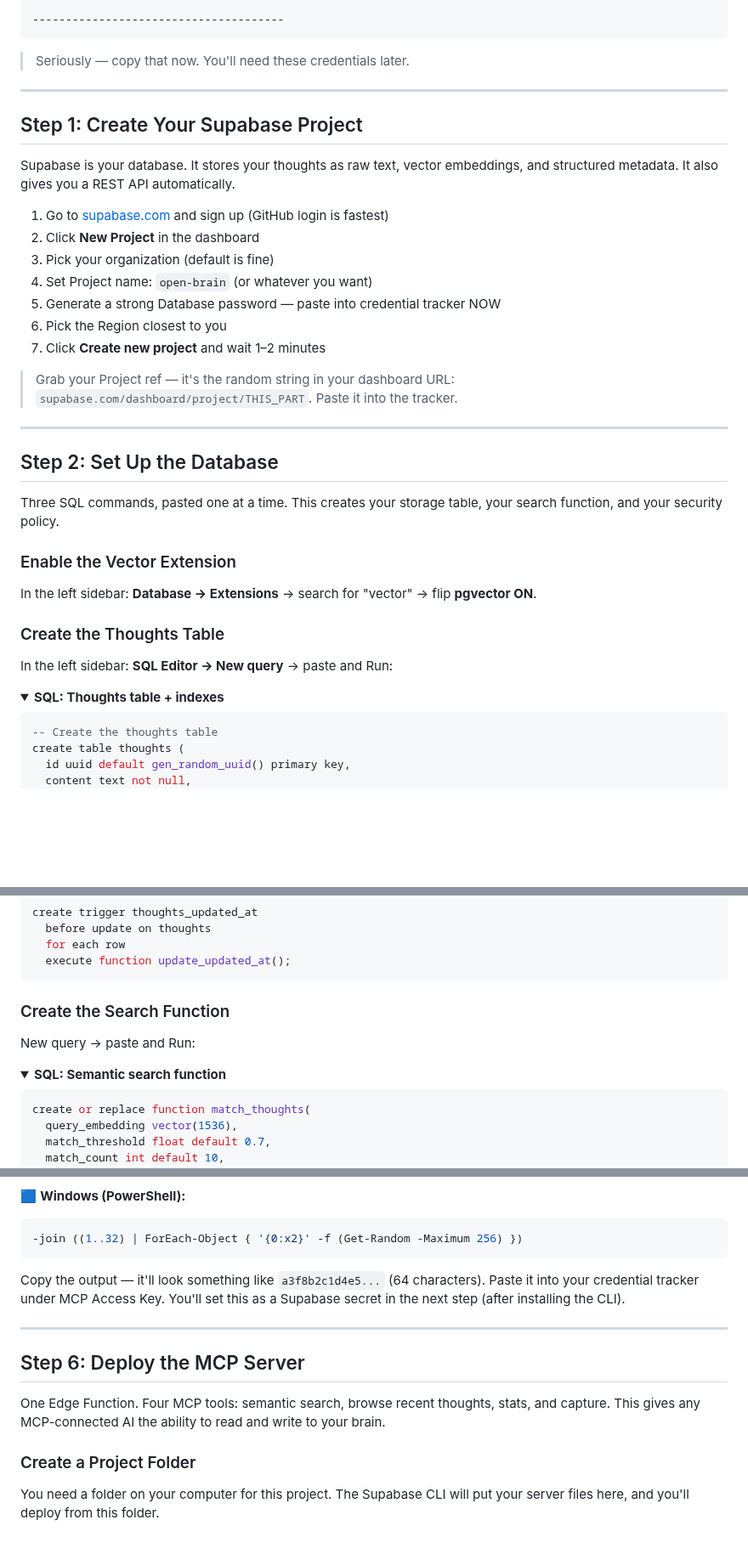
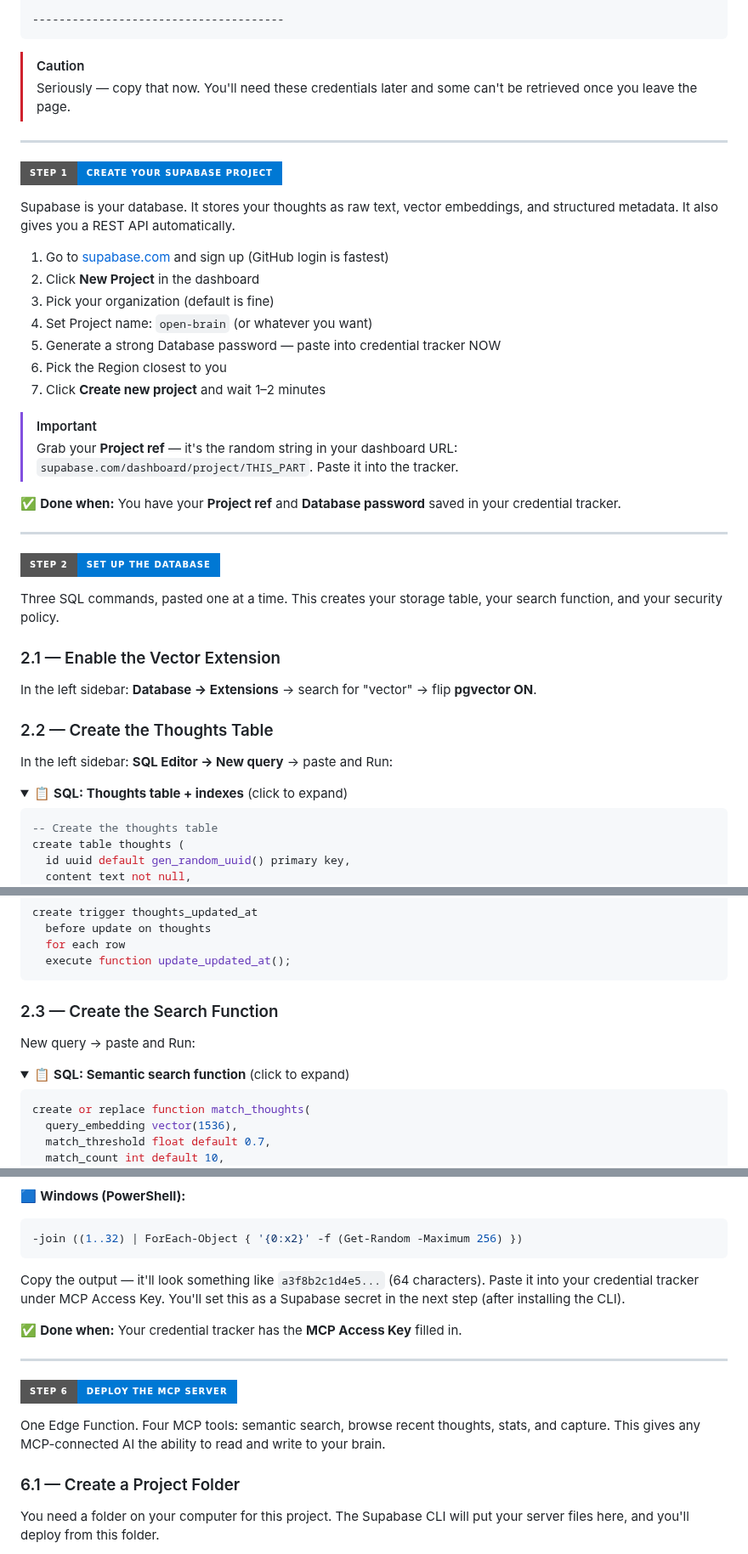
Before and after one commit to lucifer/OB1, a Markdown page: docs/01-getting-started.md, 3 parts joined by grey strips. Shown at 85% size. Rendered like a GitHub page; folded sections open; badges without logos; blank space fills up the shorter version.

````diff
--- a/docs/01-getting-started.md
+++ b/docs/01-getting-started.md
@@ -90,11 +89,12 @@ GENERATED DURING SETUP
 --------------------------------------
 ```
 
-> Seriously — copy that now. You'll need these credentials later.
+> [!CAUTION]
+> Seriously — copy that now. You'll need these credentials later and some can't be retrieved once you leave the page.
 
 ---
 
-## Step 1: Create Your Supabase Project
+![Step 1](https://img.shields.io/badge/Step_1-Create_Your_Supabase_Project-0078D4?style=for-the-badge)
 
 Supabase is your database. It stores your thoughts as raw text, vector embeddings, and structured metadata. It also gives you a REST API automatically.
 
@@ -106,24 +106,27 @@ Supabase is your database. It stores your thoughts as raw text, vector embedding
 6. Pick the Region closest to you
 7. Click **Create new project** and wait 1–2 minutes
 
-> Grab your Project ref — it's the random string in your dashboard URL: `supabase.com/dashboard/project/THIS_PART`. Paste it into the tracker.
+> [!IMPORTANT]
+> Grab your **Project ref** — it's the random string in your dashboard URL: `supabase.com/dashboard/project/THIS_PART`. Paste it into the tracker.
+
+✅ **Done when:** You have your **Project ref** and **Database password** saved in your credential tracker.
 
 ---
 
-## Step 2: Set Up the Database
+![Step 2](https://img.shields.io/badge/Step_2-Set_Up_the_Database-0078D4?style=for-the-badge)
 
 Three SQL commands, pasted one at a time. This creates your storage table, your search function, and your security policy.
 
-### Enable the Vector Extension
+### 2.1 — Enable the Vector Extension
 
 In the left sidebar: **Database → Extensions** → search for "vector" → flip **pgvector ON**.
 
-### Create the Thoughts Table
+### 2.2 — Create the Thoughts Table
 
 In the left sidebar: **SQL Editor → New query** → paste and Run:
 
 <details>
-<summary><strong>SQL: Thoughts table + indexes</strong></summary>
+<summary>📋 <strong>SQL: Thoughts table + indexes</strong> (click to expand)</summary>
 
 ```sql
 -- Create the thoughts table
@@ -163,12 +166,12 @@ create trigger thoughts_updated_at
 
 </details>
 
-### Create the Search Function
+### 2.3 — Create the Search Function
 
 New query → paste and Run:
 
 <details>
-<summary><strong>SQL: Semantic search function</strong></summary>
+<summary>📋 <strong>SQL: Semantic search function</strong> (click to expand)</summary>
 
 ```sql
 create or replace function match_thoughts(
@@ -276,13 +285,15 @@ openssl rand -hex 32
 
 Copy the output — it'll look something like `a3f8b2c1d4e5...` (64 characters). Paste it into your credential tracker under MCP Access Key. You'll set this as a Supabase secret in the next step (after installing the CLI).
 
+✅ **Done when:** Your credential tracker has the **MCP Access Key** filled in.
+
 ---
 
-## Step 6: Deploy the MCP Server
+![Step 6](https://img.shields.io/badge/Step_6-Deploy_the_MCP_Server-0078D4?style=for-the-badge)
 
 One Edge Function. Four MCP tools: semantic search, browse recent thoughts, stats, and capture. This gives any MCP-connected AI the ability to read and write to your brain.
 
-### Create a Project Folder
+### 6.1 — Create a Project Folder
 
 You need a folder on your computer for this project. The Supabase CLI will put your server files here, and you'll deploy from this folder.
 
````
Also changed, not shown: other parts of docs/01-getting-started.md (+86 -62 lines).
